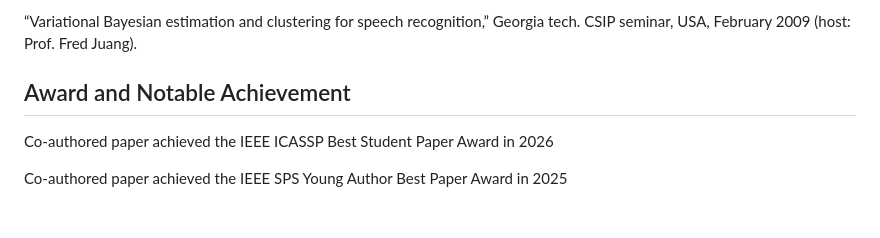
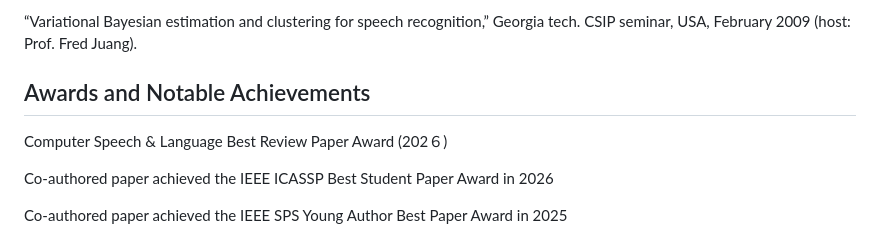
Before and after one commit to sw005320/sw005320.github.io, a Markdown page: content/activities.md, the part around the change. GitHub-like rendering; blank space fills up the shorter version.

Commit message:
Fix section title and update award details

```diff
--- a/content/activities.md
+++ b/content/activities.md
@@ -202,7 +202,9 @@ The 4th Young Researchers Forum on ALAGIN Speech Processing Session, Japan, Dec.
 
 “Variational Bayesian estimation and clustering for speech recognition,” Georgia tech. CSIP seminar, USA, February 2009 (host: Prof. Fred Juang).
 
-## Award and Notable Achievement
+## Awards and Notable Achievements
+
+Computer Speech & Language Best Review Paper Award (202６)
 
 Co-authored paper achieved the IEEE ICASSP Best Student Paper Award in 2026
 
```
